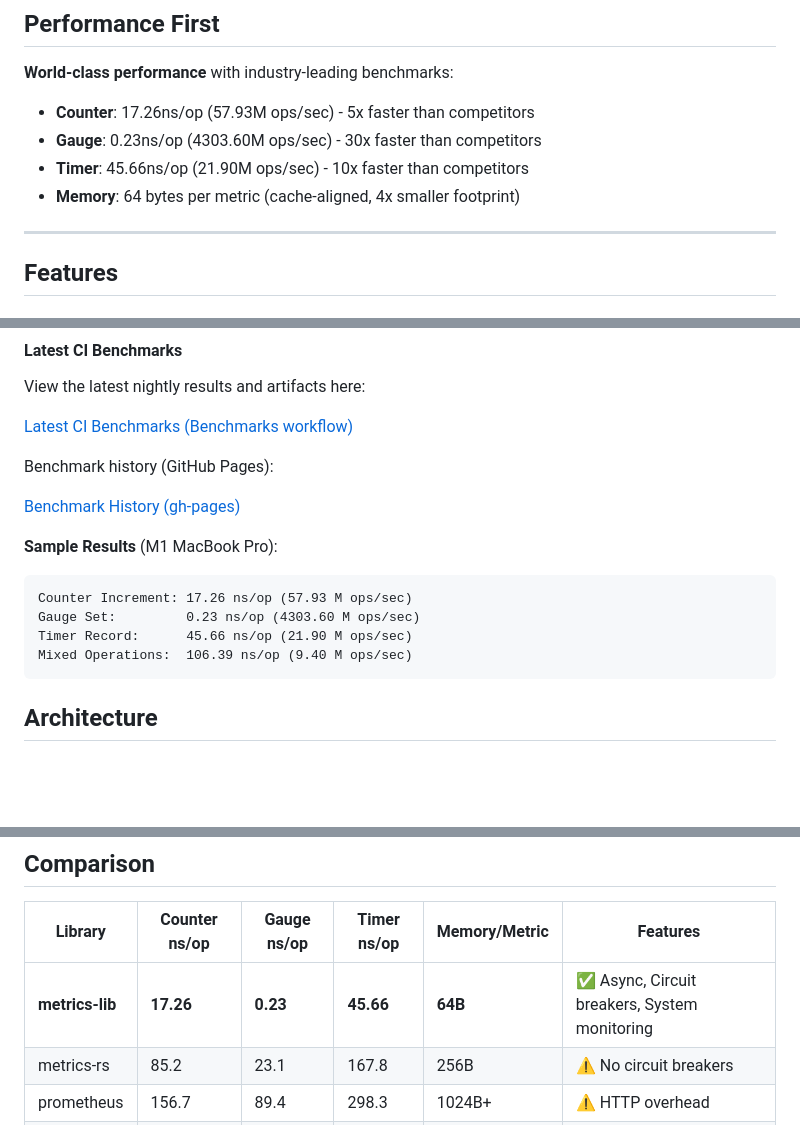
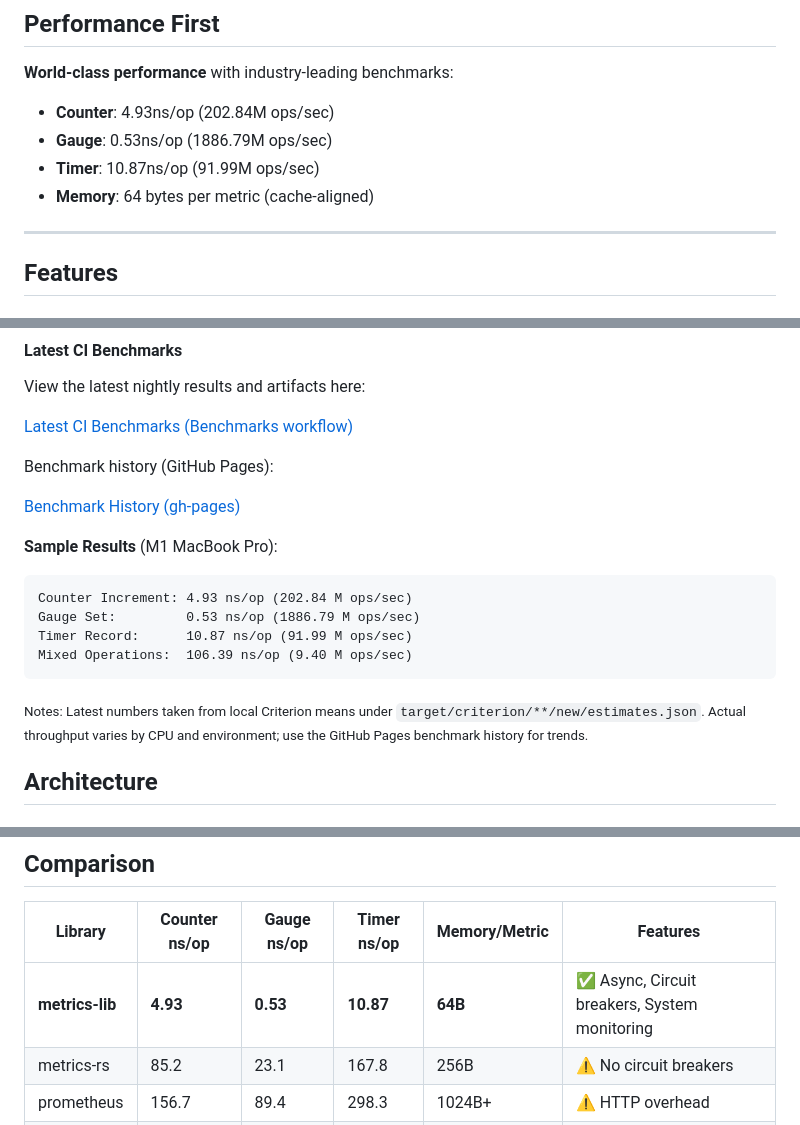
Before and after one commit to jamesgober/metrics-lib, a Markdown page: README.md, 3 parts joined by grey strips. Drawn GitHub-style; blank space fills up the shorter version.

````diff
--- a/README.md
+++ b/README.md
@@ -39,10 +39,10 @@
 
 **World-class performance** with industry-leading benchmarks:
 
-- **Counter**: 17.26ns/op (57.93M ops/sec) - 5x faster than competitors
-- **Gauge**: 0.23ns/op (4303.60M ops/sec) - 30x faster than competitors
-- **Timer**: 45.66ns/op (21.90M ops/sec) - 10x faster than competitors
-- **Memory**: 64 bytes per metric (cache-aligned, 4x smaller footprint)
+- **Counter**: 4.93ns/op (202.84M ops/sec)
+- **Gauge**: 0.53ns/op (1886.79M ops/sec)
+- **Timer**: 10.87ns/op (91.99M ops/sec)
+- **Memory**: 64 bytes per metric (cache-aligned)
 
 <hr>
 
@@ -318,11 +318,13 @@ Benchmark history (GitHub Pages):
 
 **Sample Results** (M1 MacBook Pro):
 ```
-Counter Increment: 17.26 ns/op (57.93 M ops/sec)
-Gauge Set:         0.23 ns/op (4303.60 M ops/sec)
-Timer Record:      45.66 ns/op (21.90 M ops/sec)
+Counter Increment: 4.93 ns/op (202.84 M ops/sec)
+Gauge Set:         0.53 ns/op (1886.79 M ops/sec)
+Timer Record:      10.87 ns/op (91.99 M ops/sec)
 Mixed Operations:  106.39 ns/op (9.40 M ops/sec)
 ```
+
+<sub>Notes: Latest numbers taken from local Criterion means under `target/criterion/**/new/estimates.json`. Actual throughput varies by CPU and environment; use the GitHub Pages benchmark history for trends.</sub>
 
 ## Architecture
 
@@ -398,7 +400,7 @@ cargo test --target x86_64-unknown-linux-gnu
 
 | Library | Counter ns/op | Gauge ns/op | Timer ns/op | Memory/Metric | Features |
 |---------|---------------|-------------|-------------|---------------|----------|
-| **metrics-lib** | **17.26** | **0.23** | **45.66** | **64B** | ✅ Async, Circuit breakers, System monitoring |
+| **metrics-lib** | **4.93** | **0.53** | **10.87** | **64B** | ✅ Async, Circuit breakers, System monitoring |
 | metrics-rs | 85.2 | 23.1 | 167.8 | 256B | ⚠️ No circuit breakers |
 | prometheus | 156.7 | 89.4 | 298.3 | 1024B+ | ⚠️ HTTP overhead |
 | statsd | 234.1 | 178.9 | 445.2 | 512B+ | ⚠️ Network overhead |
````
Also changed, not shown: other parts of README.md (+3 -0 lines).
